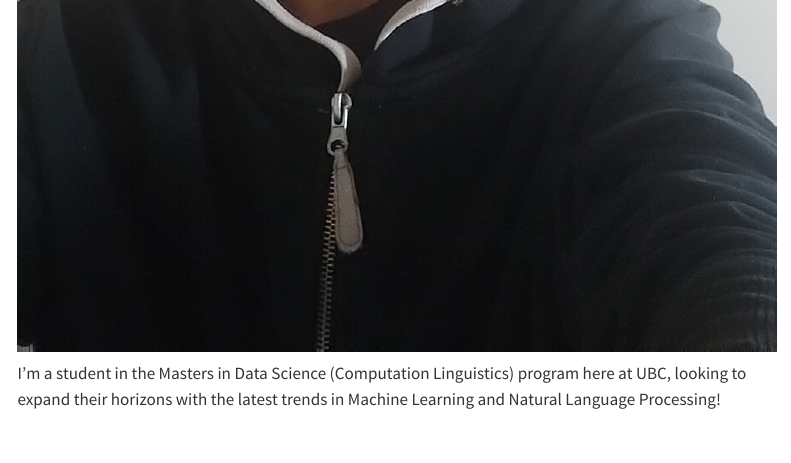
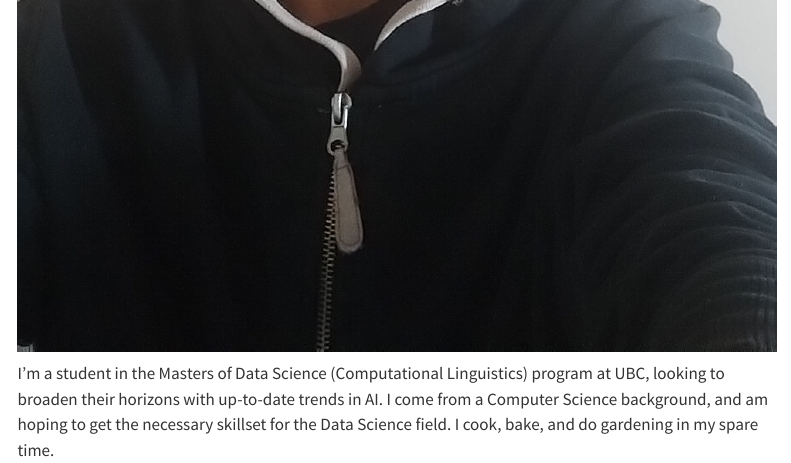
Before and after one commit to adang05-public/Test_repo, a Quarto document (index.qmd): the page in a window 1100 px wide, from 1120 px down. Rendered offline with R 4.5, knitr and Pandoc in place of Quarto, with nearby package versions; menus at the side of the page are left out.

Commit message:
redo index.qmd

```diff
--- a/index.qmd
+++ b/index.qmd
@@ -8,5 +8,4 @@ title: "My Quarto Website"
 ![](images/pfp.jpg)
 :::
 
-I'm a student in the Masters in Data Science (Computation Linguistics) program here at UBC, looking to expand their horizons
-with the latest trends in Machine Learning and Natural Language Processing!
+I'm a student in the Masters of Data Science (Computational Linguistics) program at UBC, looking to broaden their horizons with up-to-date trends in AI. I come from a Computer Science background, and am hoping to get the necessary skillset for the Data Science field. I cook, bake, and do gardening in my spare time.
```
